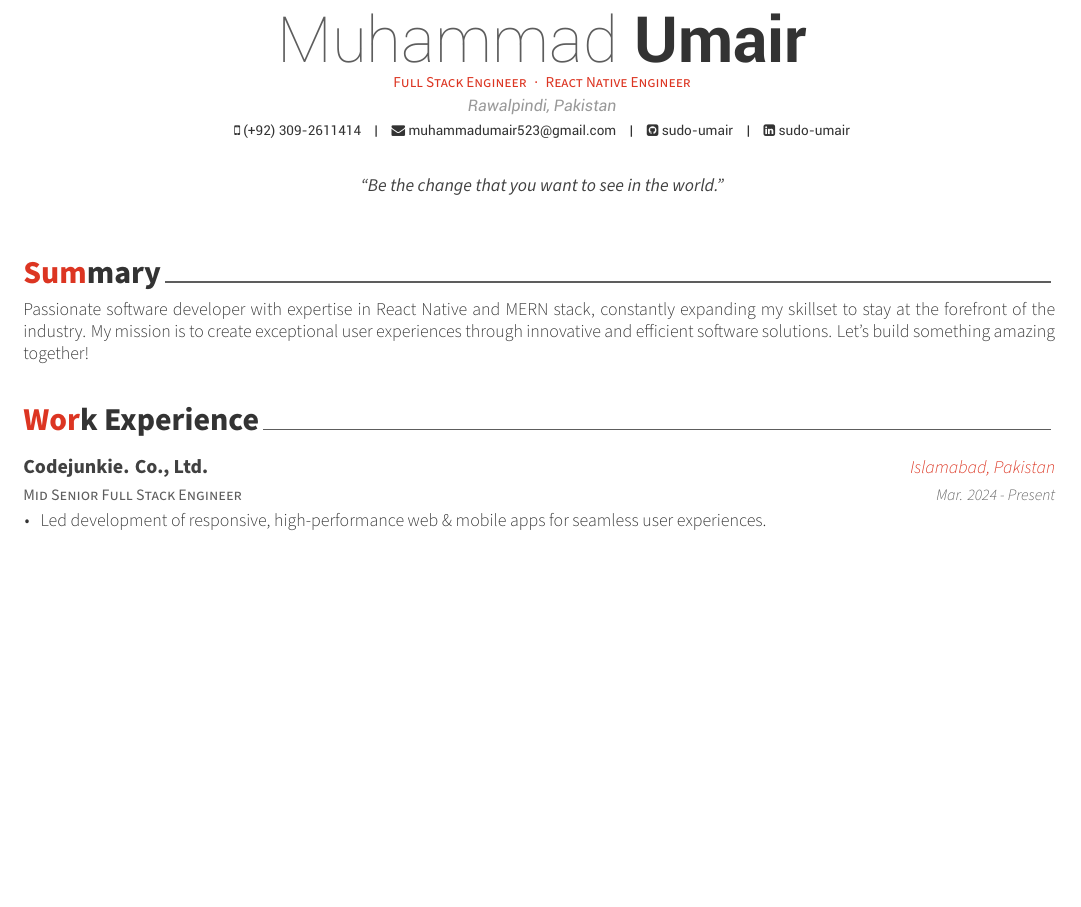
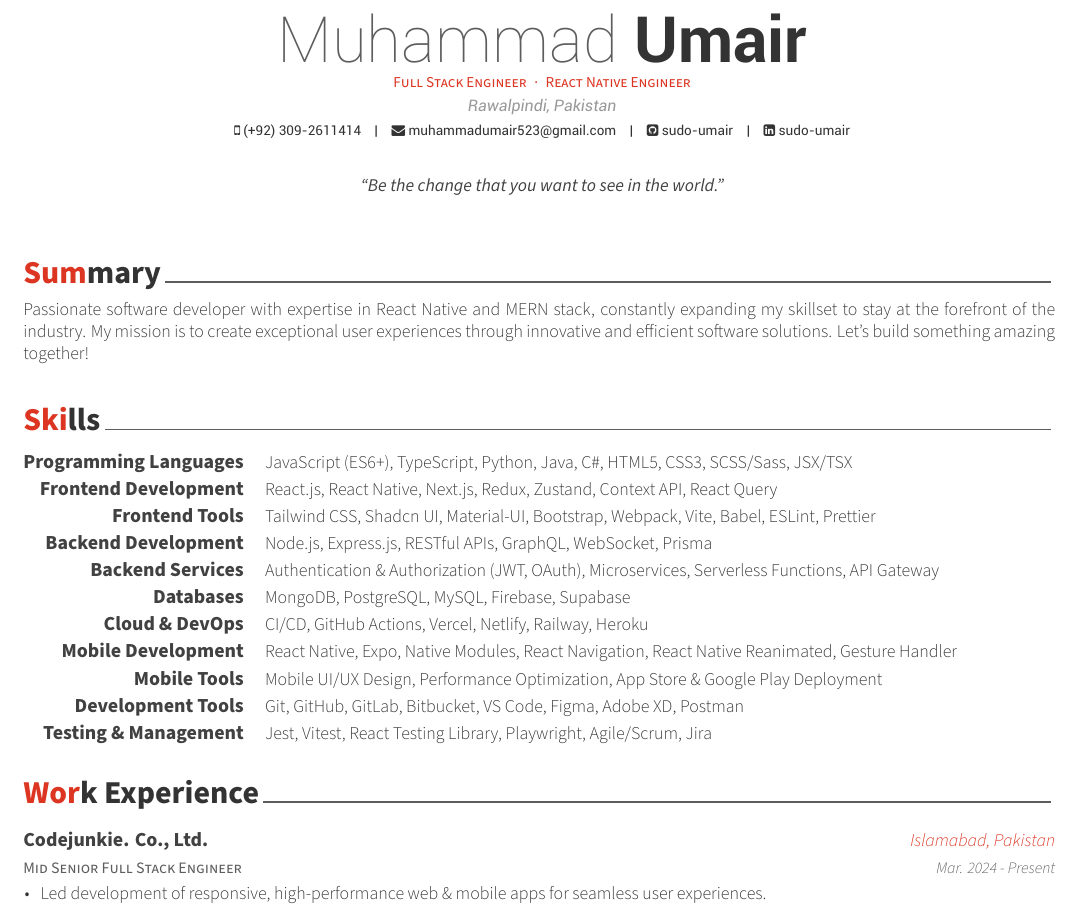
Before and after one commit to sudo-umair/cv-umair, a LaTeX CV (resume.tex, which reads resume/skills.tex): part of page 1 of 2, cut so that both start at the same text, the shorter picture padded with empty space. Compiled offline with XeLaTeX.

Commit message:
added skills section

```diff
--- /dev/null
+++ b/resume/skills.tex
@@ -0,0 +1,68 @@
+%-------------------------------------------------------------------------------
+%	SECTION TITLE
+%-------------------------------------------------------------------------------
+\cvsection{Skills}
+
+
+%-------------------------------------------------------------------------------
+%	CONTENT
+%-------------------------------------------------------------------------------
+\begin{cvskills}
+
+%---------------------------------------------------------
+  \cvskill
+    {Programming Languages}
+    {JavaScript (ES6+), TypeScript, Python, Java, C\#, HTML5, CSS3, SCSS/Sass, JSX/TSX}
+
+%---------------------------------------------------------
+  \cvskill
+    {Frontend Development}
+    {React.js, React Native, Next.js, Redux, Zustand, Context API, React Query}
+
+%---------------------------------------------------------
+  \cvskill
+    {Frontend Tools}
+    {Tailwind CSS, Shadcn UI, Material-UI, Bootstrap, Webpack, Vite, Babel, ESLint, Prettier}
+
+%---------------------------------------------------------
+  \cvskill
+    {Backend Development}
+    {Node.js, Express.js, RESTful APIs, GraphQL, WebSocket, Prisma}
+
+%---------------------------------------------------------
+  \cvskill
+    {Backend Services}
+    {Authentication \& Authorization (JWT, OAuth), Microservices, Serverless Functions, API Gateway}
+
+%---------------------------------------------------------
+  \cvskill
+    {Databases}
+    {MongoDB, PostgreSQL, MySQL, Firebase, Supabase}
+
+%---------------------------------------------------------
+  \cvskill
+    {Cloud \& DevOps}
+    {CI/CD, GitHub Actions, Vercel, Netlify, Railway, Heroku}
+
+%---------------------------------------------------------
+  \cvskill
+    {Mobile Development}
+    {React Native, Expo, Native Modules, React Navigation, React Native Reanimated, Gesture Handler}
+
+%---------------------------------------------------------
+  \cvskill
+    {Mobile Tools}
+    {Mobile UI/UX Design, Performance Optimization, App Store \& Google Play Deployment}
+
+%---------------------------------------------------------
+  \cvskill
+    {Development Tools}
+    {Git, GitHub, GitLab, Bitbucket, VS Code, Figma, Adobe XD, Postman}
+
+%---------------------------------------------------------
+  \cvskill
+    {Testing \& Management}
+    {Jest, Vitest, React Testing Library, Playwright, Agile/Scrum, Jira}
+
+%---------------------------------------------------------
+\end{cvskills}
```
Also changed, not shown: resume.tex (+1 -0 lines).
